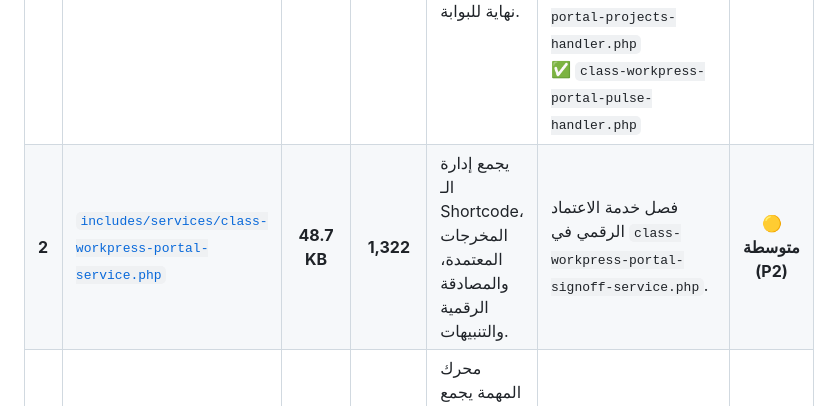
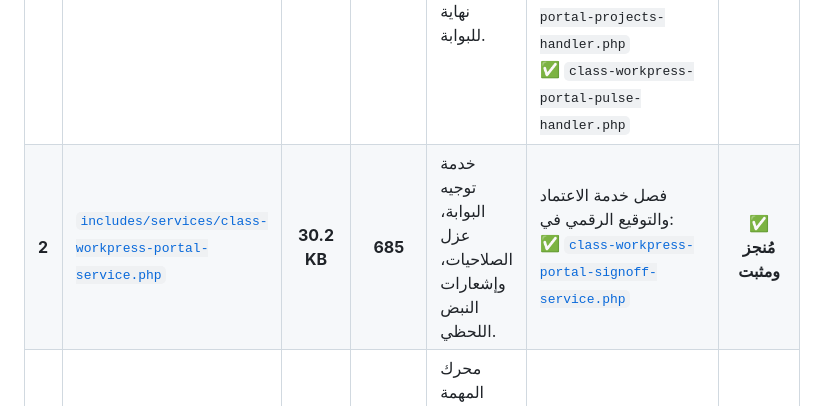
Before and after one commit to wittybrandcode/WorkPress, a Markdown page: docs/audits/MODULARIZATION_CANDIDATES_INVENTORY.md, the part around the change. Drawn GitHub-style.

Commit message:
docs(portal-service): record completed modularization of class-workpress-portal-service.php in playbook

```diff
--- a/docs/audits/MODULARIZATION_CANDIDATES_INVENTORY.md
+++ b/docs/audits/MODULARIZATION_CANDIDATES_INVENTORY.md
@@ -49,7 +49,7 @@ Settings   Gantt    Requests  Dashboard                                     Port
 | # | اسم الملف والمسار | الحجم الحالي | عدد الأسطر | سبب الاستهداف | الهيكل المستهدف بعد التقسيم | الأولوية |
 |---|---|:---:|:---:|---|---|:---:|
 | **1** | [`includes/api/class-workpress-rest-portal-controller.php`](file:///c:/laragon/www/WORKPRESS/wp-content/plugins/WorkPress/includes/api/class-workpress-rest-portal-controller.php) | **10.5 KB** | **345** | متحكم وموجه رشيق يوجه الـ 22 نقطة نهاية للبوابة. | `includes/api/portal/`<br>✅ `class-workpress-portal-auth-handler.php`<br>✅ `class-workpress-portal-requests-handler.php`<br>✅ `class-workpress-portal-projects-handler.php`<br>✅ `class-workpress-portal-pulse-handler.php` | ✅ **مُنجز ومثبت** |
-| **2** | [`includes/services/class-workpress-portal-service.php`](file:///c:/laragon/www/WORKPRESS/wp-content/plugins/WorkPress/includes/services/class-workpress-portal-service.php) | **48.7 KB** | **1,322** | يجمع إدارة الـ Shortcode، المخرجات المعتمدة، والمصادقة الرقمية والتنبيهات. | فصل خدمة الاعتماد الرقمي في `class-workpress-portal-signoff-service.php`. | 🟡 **متوسطة (P2)** |
+| **2** | [`includes/services/class-workpress-portal-service.php`](file:///c:/laragon/www/WORKPRESS/wp-content/plugins/WorkPress/includes/services/class-workpress-portal-service.php) | **30.2 KB** | **685** | خدمة توجيه البوابة، عزل الصلاحيات، وإشعارات النبض اللحظي. | فصل خدمة الاعتماد والتوقيع الرقمي في:<br>✅ [`class-workpress-portal-signoff-service.php`](file:///c:/laragon/www/WORKPRESS/wp-content/plugins/WorkPress/includes/services/class-workpress-portal-signoff-service.php) | ✅ **مُنجز ومثبت** |
 | **3** | [`includes/services/class-workpress-task-service.php`](file:///c:/laragon/www/WORKPRESS/wp-content/plugins/WorkPress/includes/services/class-workpress-task-service.php) | **35.5 KB** | **1,161** | محرك المهمة يجمع دورة الحياة، الانتقال المشروط، وقوائم الفحص وتتبع الوقت. | استخراج آلة الحالات (State Machine) في كلاس مستقل. | 🟢 **منخفضة (P3)** |
 | **4** | [`includes/services/class-workpress-contribution-service.php`](file:///c:/laragon/www/WORKPRESS/wp-content/plugins/WorkPress/includes/services/class-workpress-contribution-service.php) | **34.9 KB** | **1,042** | تسجيل الأدلة، اعتماد الحلول، وتحديث شجرة المعرفة في ملف واحد. | فصل منطق التحول المعرفي في كلاس مخصص. | 🟢 **منخفضة (P3)** |
 
```
Also changed, not shown: docs/plans/MODULARIZATION_PLAYBOOK_AND_PROMPTS.md (+5 -8 lines).
